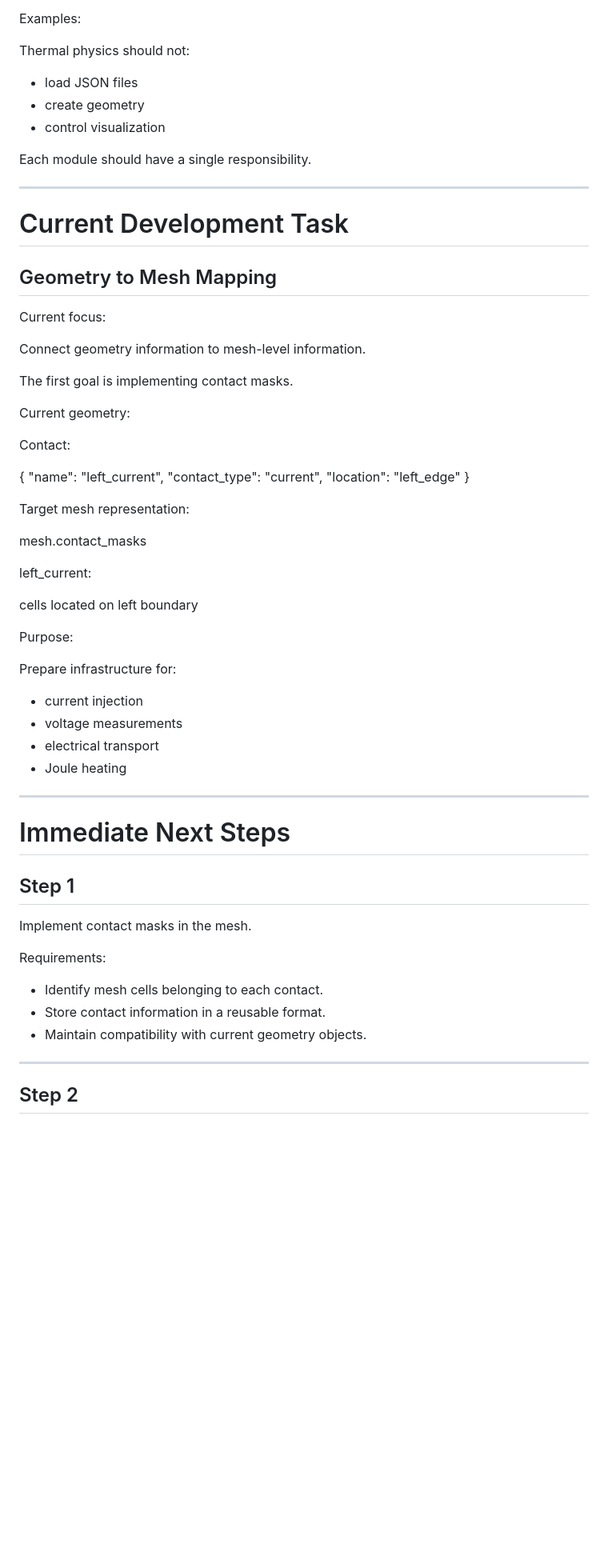
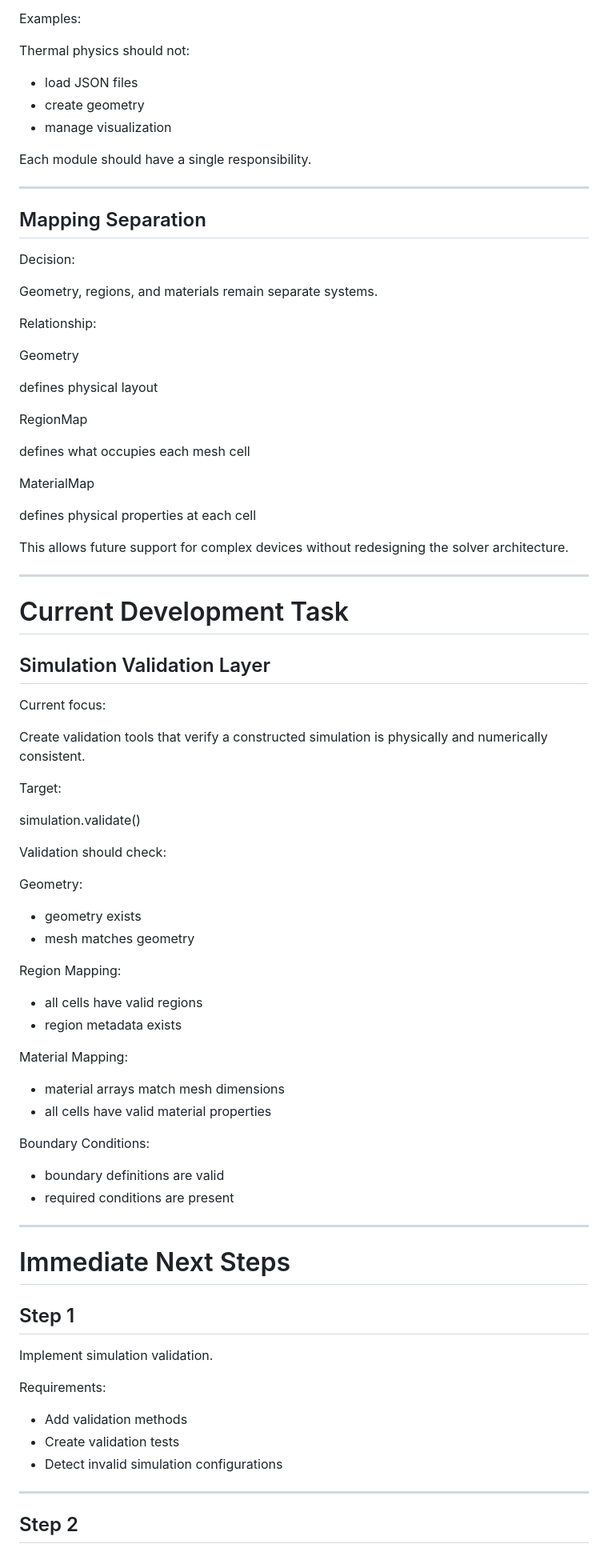
Before and after one commit to scottetuttle/Superconductor-Project, a Markdown page: documents/CurrentStatus.md, the part around one of its changes. Shown at 80% size. Drawn GitHub-style; blank space fills up the shorter version.

Commit message:
Updated the Current Status

```diff
--- a/documents/CurrentStatus.md
+++ b/documents/CurrentStatus.md
@@ -397,52 +606,73 @@ Thermal physics should not:
 
 - load JSON files
 - create geometry
-- control visualization
+- manage visualization
 
 Each module should have a single responsibility.
 
 ---
 
+## Mapping Separation
+
+Decision:
+
+Geometry, regions, and materials remain separate systems.
+
+Relationship:
+
+
+Geometry
+
+defines physical layout
+
+RegionMap
+
+defines what occupies each mesh cell
+
+MaterialMap
+
+defines physical properties at each cell
+
+
+This allows future support for complex devices without redesigning the solver architecture.
+
+---
+
 # Current Development Task
 
-## Geometry to Mesh Mapping
+## Simulation Validation Layer
 
 Current focus:
 
-Connect geometry information to mesh-level information.
+Create validation tools that verify a constructed simulation is physically and numerically consistent.
 
-The first goal is implementing contact masks.
-
-Current geometry:
+Target:
 
 
-Contact:
-
-{
-"name": "left_current",
-"contact_type": "current",
-"location": "left_edge"
-}
+simulation.validate()
 
 
-Target mesh representation:
+Validation should check:
 
+Geometry:
 
-mesh.contact_masks
+- geometry exists
+- mesh matches geometry
 
-left_current:
+Region Mapping:
 
-cells located on left boundary
+- all cells have valid regions
+- region metadata exists
 
+Material Mapping:
 
-Purpose:
+- material arrays match mesh dimensions
+- all cells have valid material properties
 
-Prepare infrastructure for:
+Boundary Conditions:
 
-- current injection
-- voltage measurements
-- electrical transport
-- Joule heating
+- boundary definitions are valid
+- required conditions are present
 
 ---
 
@@ -450,13 +680,13 @@ Prepare infrastructure for:
 
 ## Step 1
 
-Implement contact masks in the mesh.
+Implement simulation validation.
 
 Requirements:
 
-- Identify mesh cells belonging to each contact.
-- Store contact information in a reusable format.
-- Maintain compatibility with current geometry objects.
+- Add validation methods
+- Create validation tests
+- Detect invalid simulation configurations
 
 ---
 
```
Also changed, not shown: other parts of documents/CurrentStatus.md (+337 -128 lines).
